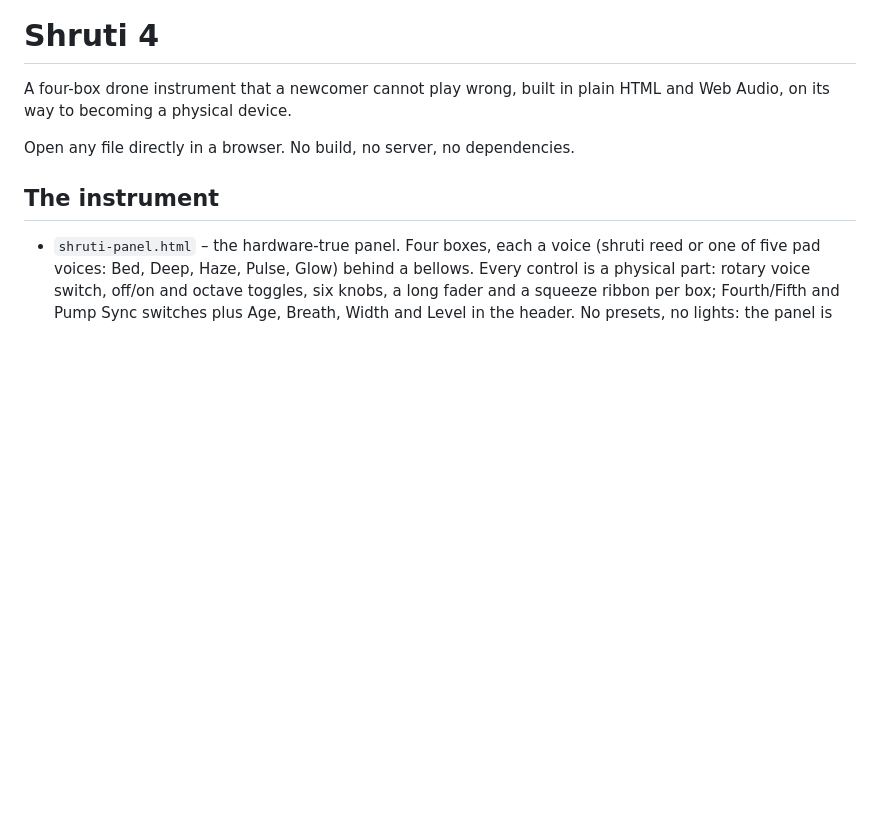
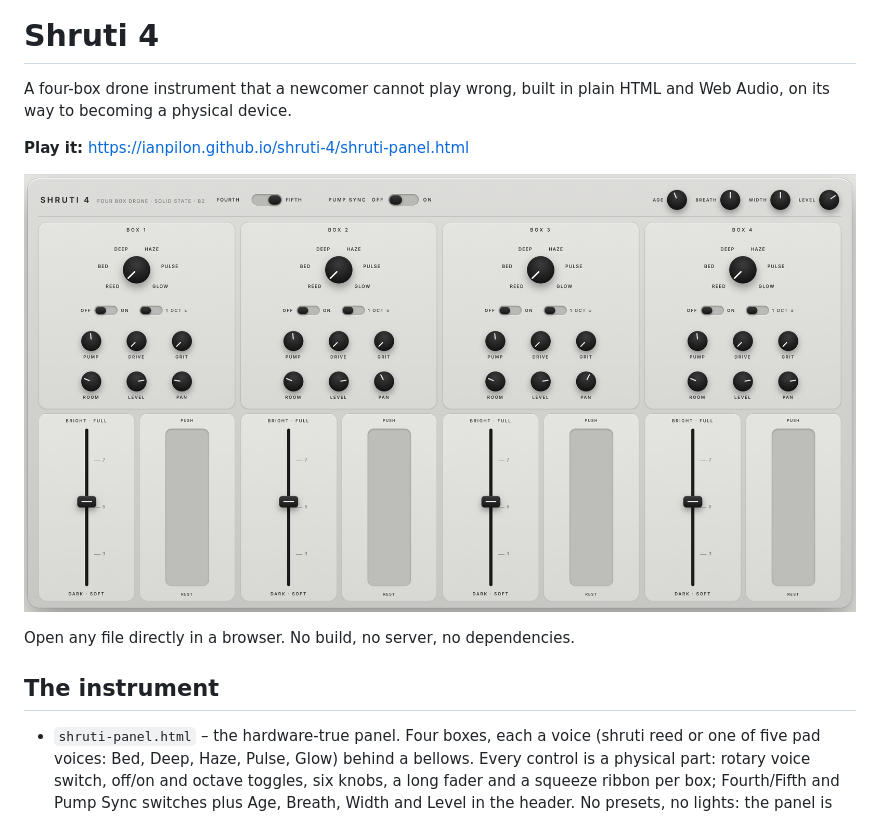
Before and after one commit to ianpilon/shruti-4, a Markdown page: README.md, the part around the change. Drawn GitHub-style; pictures changed too: docs/shruti-panel.png (added); blank space fills up the shorter version.

Commit message:
README: play link and panel screenshot
Co-Authored-By: Claude Fable 5.1 <noreply@anthropic.com>
Claude-Session: https://claude.ai/code/session_01NQYt1xeNjgYax6hMBHZM71

```diff
--- a/README.md
+++ b/README.md
@@ -1,6 +1,10 @@
 # Shruti 4
 
 A four-box drone instrument that a newcomer cannot play wrong, built in plain HTML and Web Audio, on its way to becoming a physical device.
+
+**Play it:** https://ianpilon.github.io/shruti-4/shruti-panel.html
+
+![Shruti 4 panel](docs/shruti-panel.png)
 
 Open any file directly in a browser. No build, no server, no dependencies.
 
```
